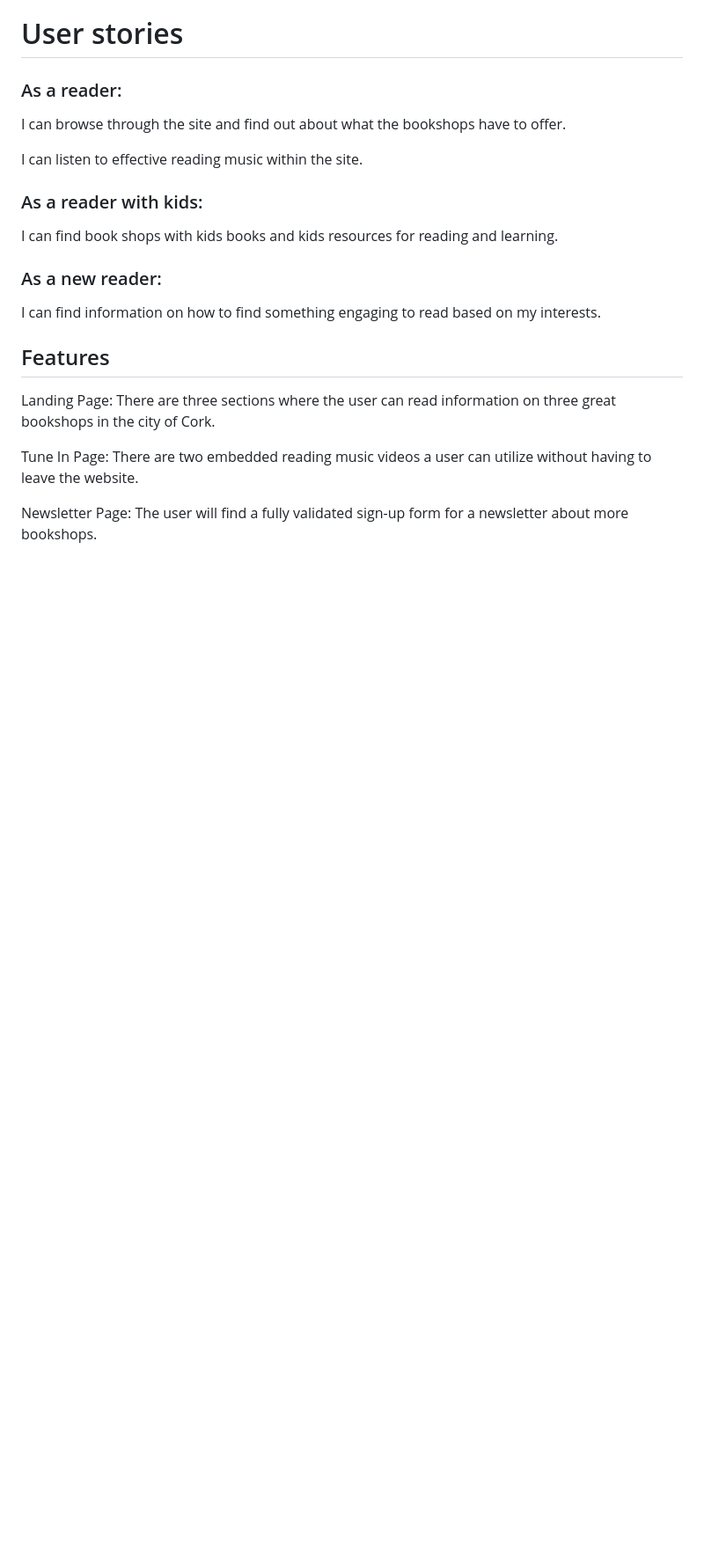
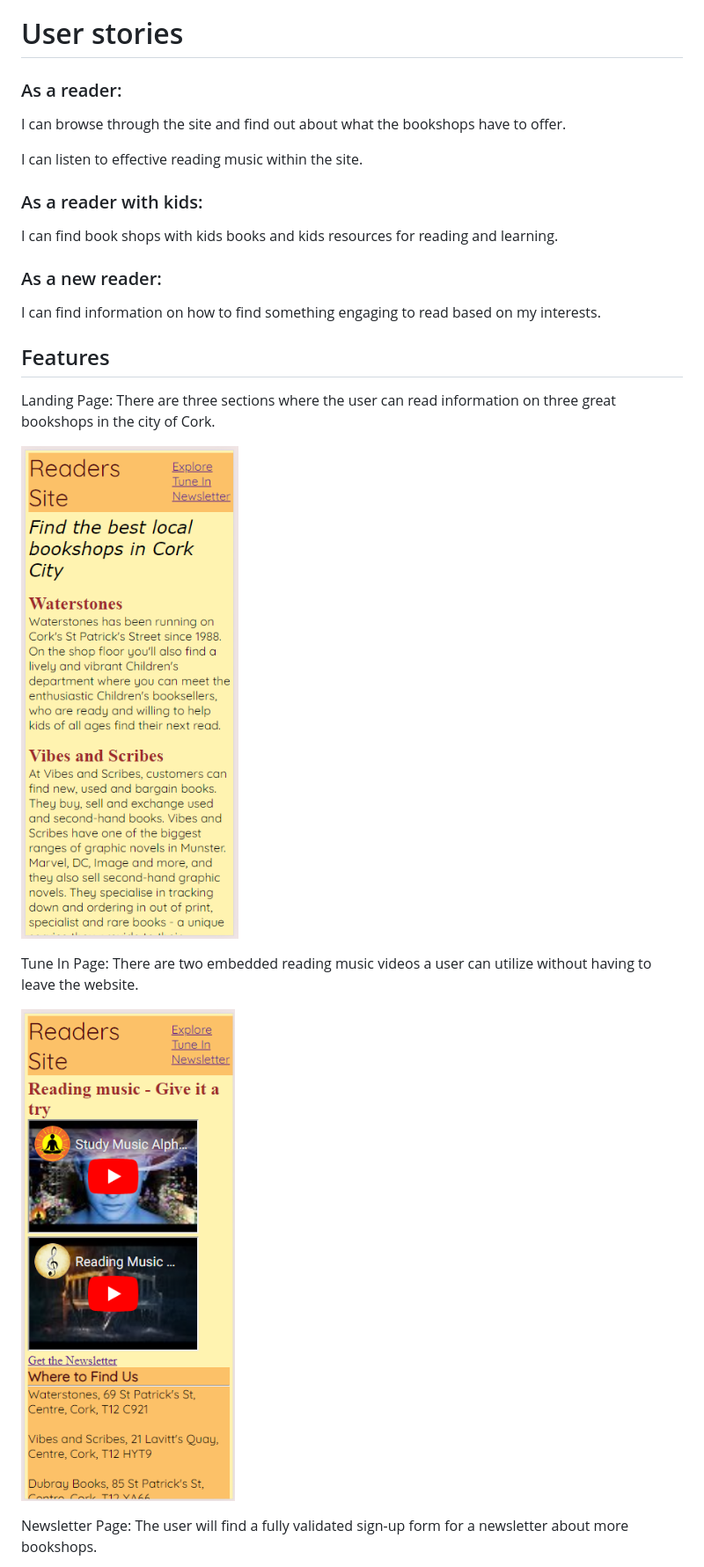
Before and after one commit to 1234Christina/readers-site, a Markdown page: README.md, the part around the change printed below. Shown: that part at 88% size. Rendered like a GitHub page; pictures changed too: assets/images/Screenshot 2024-03-07 180604.png (added), assets/images/Screenshot 2024-03-07 180631.png (added); blank space fills up the shorter version.

Commit message:
README.md:Add images to 'Features'

```diff
--- a/README.md
+++ b/README.md
@@ -22,6 +22,10 @@ I can find information on how to find something engaging to read based on my int
 
 Landing Page: There are three sections where the user can read information on three great bookshops in the city of Cork.
 
+![Screenshot of deployed version of Landing page](assets/images/Screenshot%202024-03-07%20180604.png)
+
 Tune In Page: There are two embedded reading music videos a user can utilize without having to leave the website.
 
+![Screenshot of deployed version of Tune In page](assets/images/Screenshot%202024-03-07%20180631.png)
+
 Newsletter Page: The user will find a fully validated sign-up form for a newsletter about more bookshops.
```
Also changed, not shown: other parts of README.md (+2 -0 lines), assets/images/Screenshot 2024-03-07 180701.png (added).
